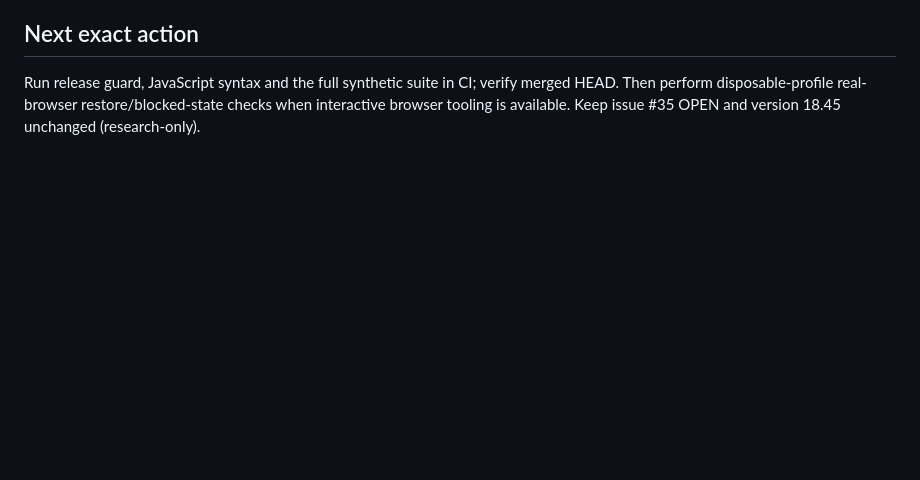
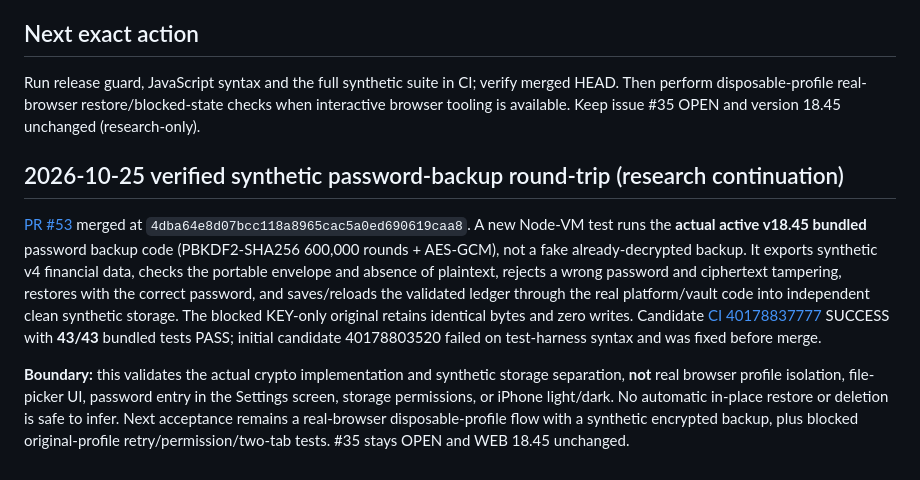
Before and after one commit to nikopol000/financial-autonomy-preview, a Markdown page: docs/V1_ORPHAN_RECOVERY_CONTRACT_20261025.md, the part around the change. Rendered like a GitHub page; blank space fills up the shorter version.

Commit message:
docs(web): checkpoint verified synthetic password-backup recovery and remaining browser gate

```diff
--- a/docs/V1_ORPHAN_RECOVERY_CONTRACT_20261025.md
+++ b/docs/V1_ORPHAN_RECOVERY_CONTRACT_20261025.md
@@ -60,3 +60,9 @@ Inspected immutable `_expo/static/js/web/index-v01845-blocked-vault-guidance-202
 ## Next exact action
 
 Run release guard, JavaScript syntax and the full synthetic suite in CI; verify merged HEAD. Then perform disposable-profile real-browser restore/blocked-state checks when interactive browser tooling is available. Keep issue #35 OPEN and version 18.45 unchanged (research-only).
+
+## 2026-10-25 verified synthetic password-backup round-trip (research continuation)
+
+[PR #53](https://github.com/nikopol000/financial-autonomy-preview/pull/53) merged at `4dba64e8d07bcc118a8965cac5a0ed690619caa8`. A new Node-VM test runs the **actual active v18.45 bundled** password backup code (PBKDF2-SHA256 600,000 rounds + AES-GCM), not a fake already-decrypted backup. It exports synthetic v4 financial data, checks the portable envelope and absence of plaintext, rejects a wrong password and ciphertext tampering, restores with the correct password, and saves/reloads the validated ledger through the real platform/vault code into independent clean synthetic storage. The blocked KEY-only original retains identical bytes and zero writes. Candidate [CI 40178837777](https://github.com/nikopol000/financial-autonomy-preview/actions/runs/40178837777) SUCCESS with **43/43** bundled tests PASS; initial candidate 40178803520 failed on test-harness syntax and was fixed before merge.
+
+**Boundary:** this validates the actual crypto implementation and synthetic storage separation, **not** real browser profile isolation, file-picker UI, password entry in the Settings screen, storage permissions, or iPhone light/dark. No automatic in-place restore or deletion is safe to infer. Next acceptance remains a real-browser disposable-profile flow with a synthetic encrypted backup, plus blocked original-profile retry/permission/two-tab tests. #35 stays OPEN and WEB 18.45 unchanged.
```
